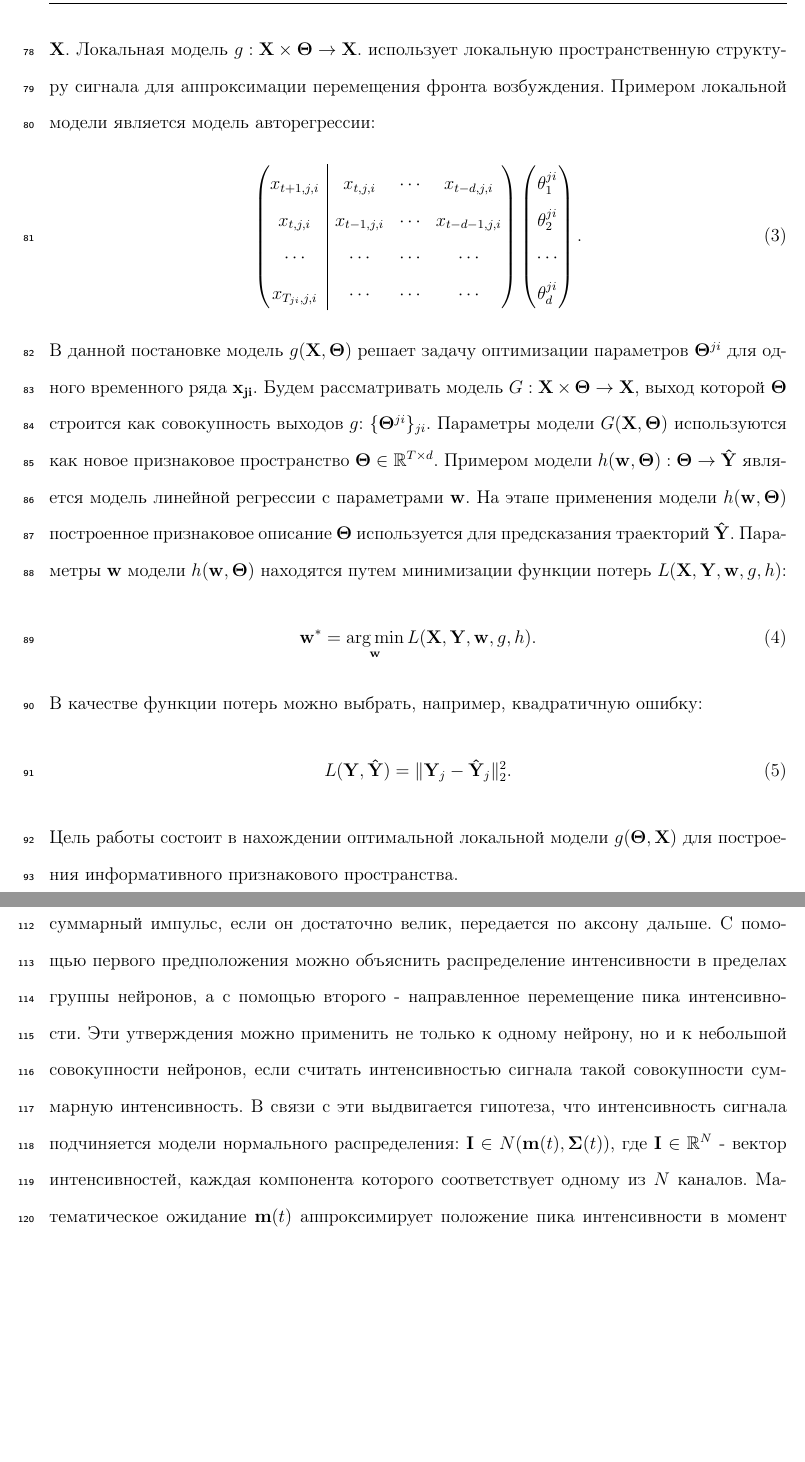
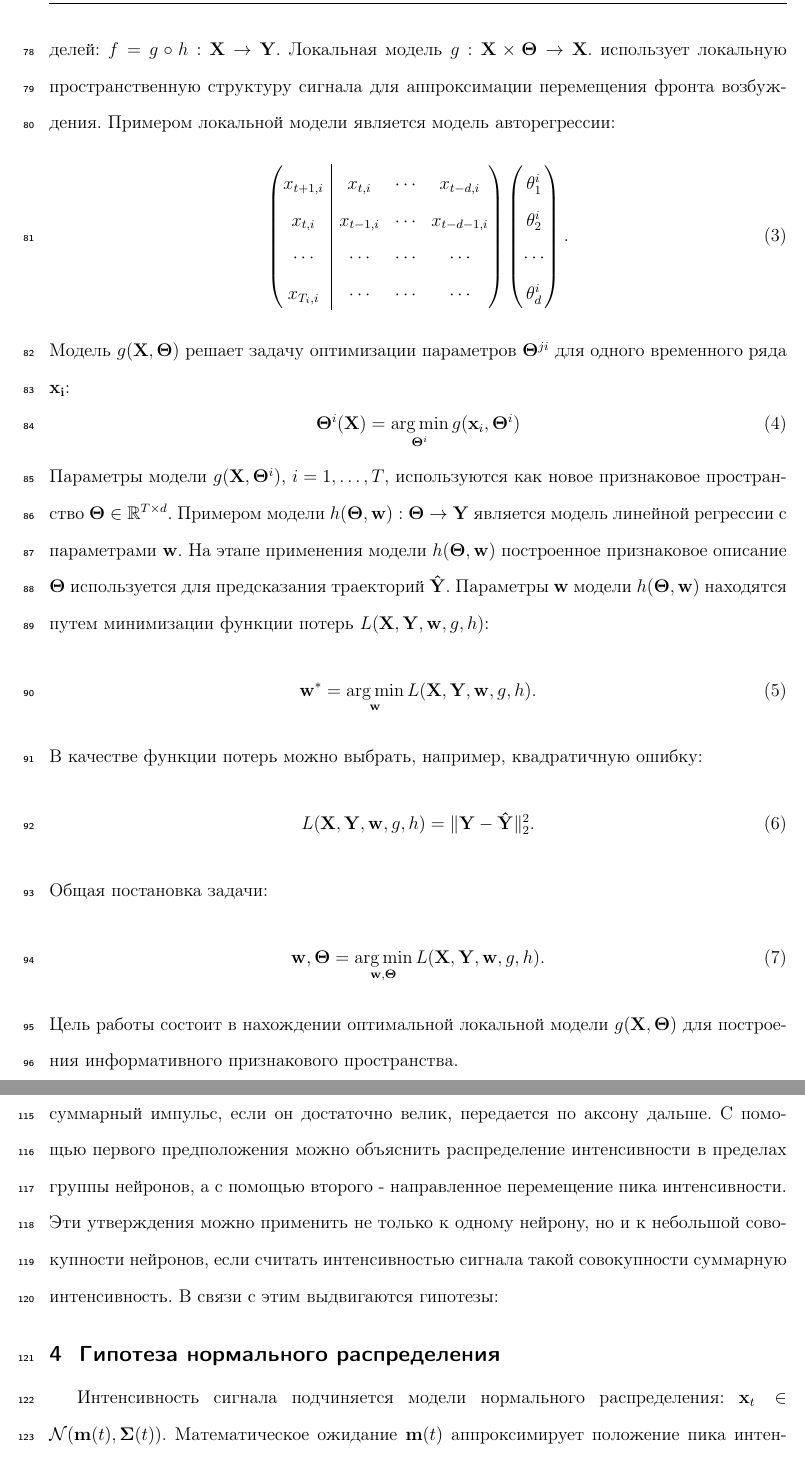
Before and after one commit to Intelligent-Systems-Phystech/2018-Project-17, a LaTeX document (Bolobolova2018Project17/Bolobolova2018Project17.tex): two parts of pages 4 and 5 of 7, joined at a grey line, cut so that both start at the same text, the shorter picture padded with empty space. Compiled offline with pdfLaTeX.

Commit message:
new problem setting

```diff
--- a/Bolobolova2018Project17/Bolobolova2018Project17.tex
+++ b/Bolobolova2018Project17/Bolobolova2018Project17.tex
@@ -69,30 +68,42 @@
-Модель прогнозирования $f:\mathbf{X}\to\mathbf{\hat{Y}}$ предлагается искать классе суперпозиции двух моделей: $f(\mathbf{X})=h(g(\mathbf{X}, \mathbf{\Theta}), \mathbf{w})$. Здесь $\mathbf{\hat{Y}}$ - предсказания модели $f$ для обучающей выборки $\mathbf{X}$. Локальная модель $g:\mathbf{X}\times\mathbf{\Theta}\to\mathbf{X}$. использует локальную пространственную структуру сигнала для аппроксимации перемещения фронта возбуждения.
+где $\mathbf{Y}$ - массив ответов. Объектом будем называть вектор $\mathbf{x}_t \in \mathbb{R}^{N \circ F}$ c измерениями в каждый отрезок времени, $i = 1,\dots,T$. Вектор состоит из $N\circ F$ элементов, каждый из которых соответствует каналу и частоте. Значение $y_{ti}$ отвечает $i$-й координате траектории движения конечности.\\
+Модель прогнозирования $f:\mathbf{X}\to\mathbf{Y}$ предлагается искать классе суперпозиции двух моделей: $f = g \circ h:$ $\mathbf{X}\to\mathbf{Y}$. Локальная модель $g:\mathbf{X}\times\mathbf{\Theta}\to\mathbf{X}$. использует локальную пространственную структуру сигнала для аппроксимации перемещения фронта возбуждения.
  Примером локальной модели является модель авторегрессии:
 \begin{equation}
 \left(\begin{array}{@{}c|ccc@{}}
-x_{t+1,j,i} & x_{t,j,i}   & \cdots & x_{t-d,j,i}   \\
-x_{t,j,i}   & x_{t-1,j,i} & \cdots & x_{t-d-1,j,i} \\
+x_{t+1,i} & x_{t,i}   & \cdots & x_{t-d,i}   \\
+x_{t,i}   & x_{t-1,i} & \cdots & x_{t-d-1,i} \\
 \cdots     & \cdots     & \cdots & \cdots	\\
-x_{T_{ji},j,i}   & \cdots     & \cdots & \cdots   \\
+x_{T_{i},i}   & \cdots     & \cdots & \cdots   \\
 \end{array}\right)
 \begin{pmatrix}
-\theta_1^{ji} \\
-\theta_2^{ji} \\
+\theta_1^{i} \\
+\theta_2^{i} \\
 \cdots \\
-\theta_d^{ji}
+\theta_d^{i}
 \end{pmatrix}.
 \end{equation}
-В данной постановке модель $g(\mathbf{X}, \mathbf{\Theta})$ решает задачу оптимизации параметров $\mathbf{\Theta}^{ji}$ для одного временного ряда $\mathbf{x_{ji}}$. Будем рассматривать модель $G: \mathbf{X}\times\mathbf{\Theta}\to\mathbf{X}$, выход которой $\mathbf{\Theta}$ строится как совокупность выходов $g$: $\{\mathbf{\Theta}^{ji}\}_{ji}$. Параметры модели $G(\mathbf{X}, \mathbf{\Theta})$ используются как новое признаковое пространство $\mathbf{\Theta}\in\mathbb{R}^{T\times d}$.
-Примером модели $h(\mathbf{w}, \mathbf{\Theta}): \mathbf{\Theta}\to\mathbf{\hat{Y}}$ является модель линейной регрессии с параметрами $\mathbf{w}$. На этапе применения модели $h(\mathbf{w}, \mathbf{\Theta})$ построенное признаковое описание $\mathbf{\Theta}$ используется для предсказания траекторий $\mathbf{\hat{Y}}$.
-Параметры $\mathbf{w}$ модели $h(\mathbf{w}, \mathbf{\Theta})$ находятся путем минимизации функции потерь $L(\mathbf{X}, \mathbf{Y}, \mathbf{w}, g, h)$:
+Модель $g(\mathbf{X}, \mathbf{\Theta})$ решает задачу оптимизации параметров $\mathbf{\Theta}^{ji}$ для одного временного ряда $\mathbf{x_{i}}$:
+\begin{equation}
+\mathbf{\Theta}^i(\mathbf{X}) = \argmin_{\mathbf{\Theta}^i} g(\mathbf{x}_i, \mathbf{\Theta}^i)
+\end{equation}
+Параметры модели $g(\mathbf{X}, \mathbf{\Theta}^i)$, $i = 1,\dots,T$, используются как новое признаковое пространство $\mathbf{\Theta}\in\mathbb{R}^{T\times d}$.
+Примером модели $h(\mathbf{\Theta}, \mathbf{w}): \mathbf{\Theta}\to\mathbf{Y}$ является модель линейной регрессии с параметрами $\mathbf{w}$. На этапе применения модели $h(\mathbf{\Theta}, \mathbf{w})$ построенное признаковое описание $\mathbf{\Theta}$ используется для предсказания траекторий $\mathbf{\hat{Y}}$.
+Параметры $\mathbf{w}$ модели $h(\mathbf{\Theta}, \mathbf{w})$ находятся путем минимизации функции потерь $L(\mathbf{X}, \mathbf{Y}, \mathbf{w}, g, h)$:
 \begin{equation}
 \mathbf{w^*} = \argmin_{\mathbf{w}} L(\mathbf{X}, \mathbf{Y}, \mathbf{w}, g, h).
 \end{equation}
 В качестве функции потерь можно выбрать, например, квадратичную ошибку:
 \begin{equation}
-L(\mathbf{Y}, \mathbf{\hat{Y}}) = \|\mathbf{Y}_j-\mathbf{\hat{Y}}_j\|^2_2.
+L(\mathbf{X}, \mathbf{Y}, \mathbf{w}, g, h) = \|\mathbf{Y}-\mathbf{\hat{Y}}\|^2_2.
 \end{equation}
-Цель работы состоит в нахождении оптимальной локальной модели $g(\mathbf{\Theta}, \mathbf{X})$ для построения информативного признакового пространства.
+Общая постановка задачи:
+\begin{equation}
+\mathbf{w}, \mathbf{\Theta} = \argmin_{\mathbf{w}, \mathbf{\Theta}} L(\mathbf{X}, \mathbf{Y}, \mathbf{w}, g, h).
+\end{equation}
+Цель работы состоит в нахождении оптимальной локальной модели $g(\mathbf{X}, \mathbf{\Theta})$ для построения информативного признакового пространства.
 
 \section{Выбор локальной модели}
-Активность нейронов представляет собой временные вспышки сигналов различной интенсивности, их суперпозицию и распространение. Каждый канал имеет доступ к сигналам некоторого количества нейронов, находящихся в небольшой области пространства. Каждый нейрон соединен с помощью множества отростков с приблизительно 20 тысячами других нейронов. Таким образом, нейроны и связи между ними образуют граф, описывающий возможные пути распространения сигналов. Точно учесть локальную структуру графа при описании сигнала невозможно, так как это потребует большого количества вычислительных ресурсов. В связи с этим предлагается модель локальной аппроксимации формы и перемещения фронта. На изображениях [которые сейчас у Алины и будут тут позже, если все это не окажется бессмысленным бредом] можно заметить, что фронт перемещается по сети в большинстве случаев как единое целое, при этом интенсивность сигнала максимальна в центре множества активных узлов и убывает к периферии. У такой структуры сигнала есть возможное объяснение, основанное на устройстве нейронной сети. Нейрон имеет большое количество небольших отростков - дендритов, основной функцией которых является передача возбуждения к телу нейрона извне, и обычно один аксон, служащий для передачи импульса от тела другим нейронам или мышечной ткани. Получается, что импульсы собираются от периферии к центру каждого нейрона, после чего суммарный импульс, если он достаточно велик, передается по аксону дальше. С помощью первого предположения можно объяснить распределение интенсивности в пределах группы нейронов, а с помощью второго - направленное перемещение пика интенсивности. Эти утверждения можно применить не только к одному нейрону, но и к небольшой совокупности нейронов, если считать интенсивностью сигнала такой совокупности суммарную интенсивность. В связи с эти выдвигается гипотеза, что интенсивность сигнала подчиняется модели нормального распределения: $\mathbf{I} \in N(\mathbf{m}(t),\mathbf{\Sigma}(t))$, где $\mathbf{I}\in\mathbb{R}^N$ - вектор интенсивностей, каждая компонента которого соответствует одному из $N$ каналов. Математическое ожидание $\mathbf{m}(t)$ аппроксимирует положение пика интенсивности в момент времени $t$, а ковариационная матрица $\mathbf{\Sigma}(t)$ описывает форму фронта. Можно рассмотреть случай одинаково распределенных $I_i$, $i=1,\dots,N$. Если предположить дополнительно, что на распределение интенсивности в пределах группы нейронов влияет направленное распространение сигнала внутри группы, можно выдвинуть гипотезу $I_i \in \Gamma(k, \Theta)$, $i=1,\dots,N$, так как гамма-распределение не является симметричным. Предлагается проверить обе гипотезы экспериментально.
+Активность нейронов представляет собой временные вспышки сигналов различной интенсивности, их суперпозицию и распространение. Каждый канал имеет доступ к сигналам некоторого количества нейронов, находящихся в небольшой области пространства. Каждый нейрон соединен с помощью множества отростков с приблизительно 20 тысячами других нейронов. Таким образом, нейроны и связи между ними образуют граф, описывающий возможные пути распространения сигналов. Точно учесть локальную структуру графа при описании сигнала невозможно, так как это потребует большого количества вычислительных ресурсов. В связи с этим предлагается модель локальной аппроксимации формы и перемещения фронта. На изображениях [которые сейчас у Алины и будут тут позже, если все это не окажется бессмысленным бредом] можно заметить, что фронт перемещается по сети в большинстве случаев как единое целое, при этом интенсивность сигнала максимальна в центре множества активных узлов и убывает к периферии. У такой структуры сигнала есть возможное объяснение, основанное на устройстве нейронной сети. Нейрон имеет большое количество небольших отростков - дендритов, основной функцией которых является передача возбуждения к телу нейрона извне, и обычно один аксон, служащий для передачи импульса от тела другим нейронам или мышечной ткани. Получается, что импульсы собираются от периферии к центру каждого нейрона, после чего суммарный импульс, если он достаточно велик, передается по аксону дальше. С помощью первого предположения можно объяснить распределение интенсивности в пределах группы нейронов, а с помощью второго - направленное перемещение пика интенсивности. Эти утверждения можно применить не только к одному нейрону, но и к небольшой совокупности нейронов, если считать интенсивностью сигнала такой совокупности суммарную интенсивность. В связи с этим выдвигаются гипотезы:
+
+\section{Гипотеза нормального распределения}
+Интенсивность сигнала подчиняется модели нормального распределения: $\mathbf{x}_t \in \mathcal{N}(\mathbf{m}(t),\mathbf{\Sigma}(t))$. Математическое ожидание $\mathbf{m}(t)$ аппроксимирует положение пика интенсивности в момент времени $t$, а ковариационная матрица $\mathbf{\Sigma}(t)$ описывает форму фронта.
```
Also changed, not shown: Bolobolova2018Project17/Bolobolova2018Project17.pdf, Bolobolova2018Project17/Bolobolova2018Project17.tex (11 more changed lines).
